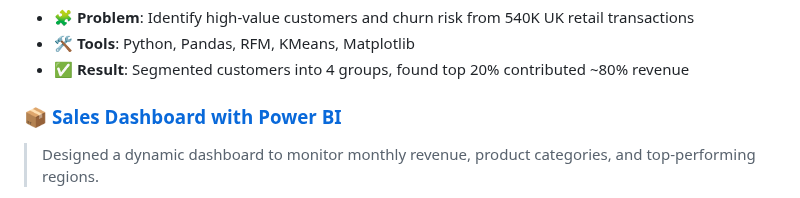
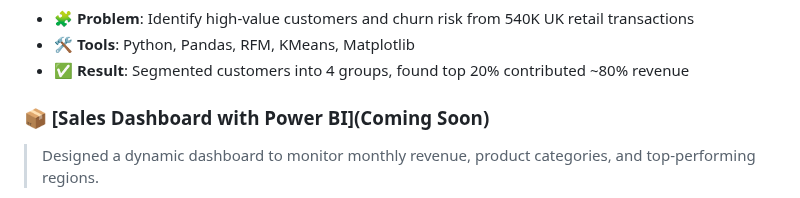
Before and after one commit to DuyLinh-Data/Data-Portfolio, a Markdown page: README.md, the part around one of its changes. GitHub-like rendering.

```diff
--- a/README.md
+++ b/README.md
@@ -40,7 +40,7 @@ With a background in engineering. I'm developing data analytics skills through d
 - 🛠 **Tools**: Python, Pandas, RFM, KMeans, Matplotlib
 - ✅ **Result**: Segmented customers into 4 groups, found top 20% contributed ~80% revenue
 
-### 📦 [Sales Dashboard with Power BI](#)
+### 📦 [Sales Dashboard with Power BI](Coming Soon)
 > Designed a dynamic dashboard to monitor monthly revenue, product categories, and top-performing regions.
 - 🧩 **Problem**: Monitor product revenue by region and category for better sales decisions
 - 🛠 **Tools**: Power BI, Excel, DAX
```
Also changed, not shown: other parts of README.md (+5 -5 lines).
